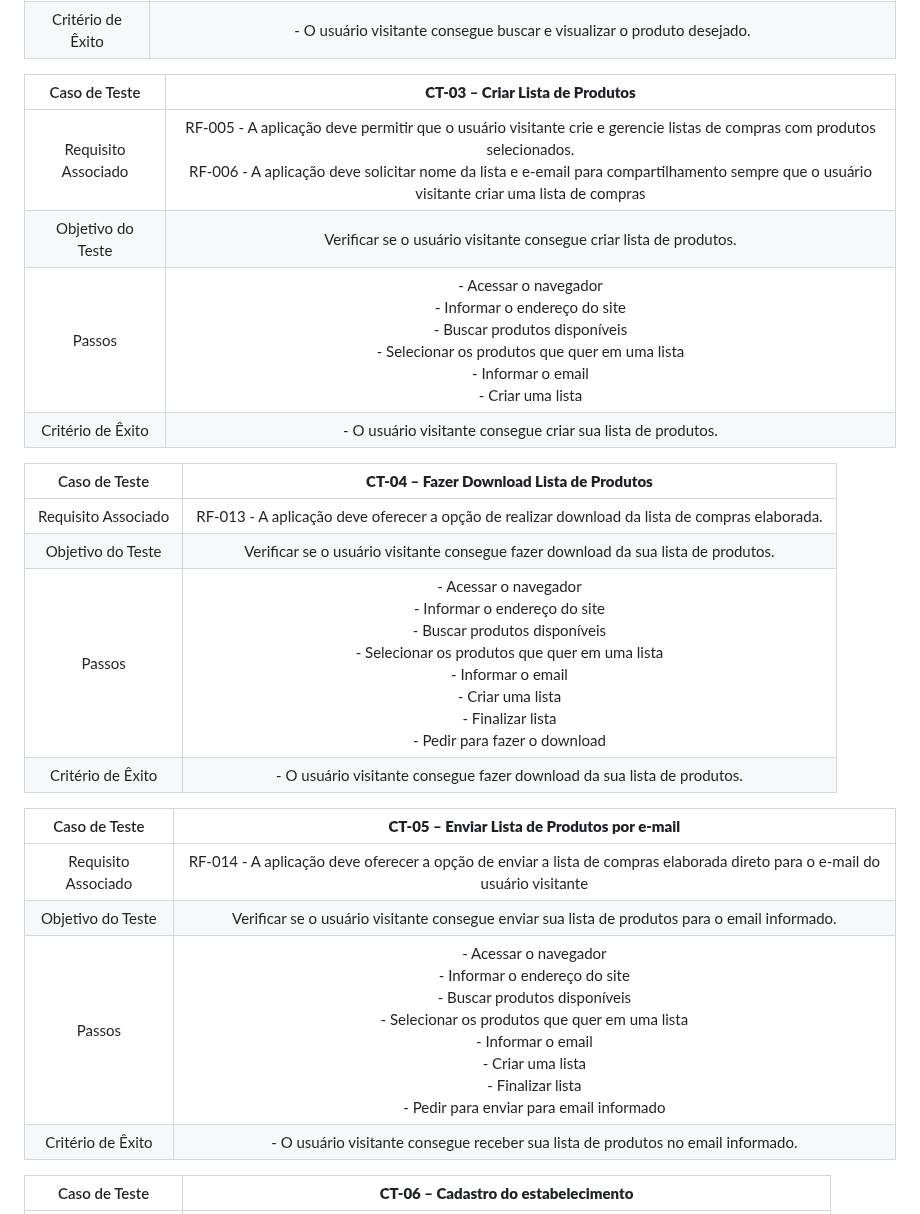
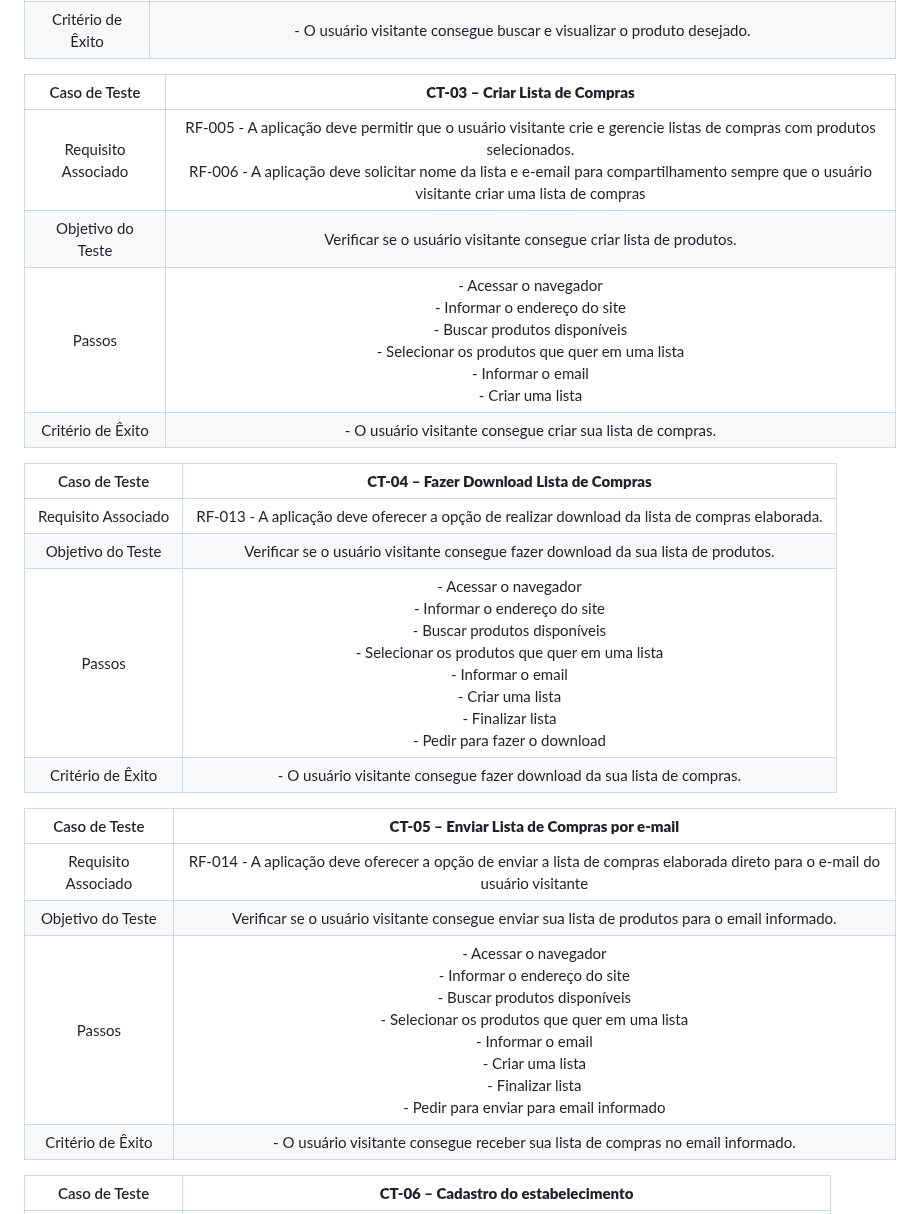
Before and after one commit to ICEI-PUC-Minas-PMV-ADS/pmv-ads-2023-2-e2-proj-int-t5-seleta, a Markdown page: docs/08-Plano de Testes de Software.md, the part around the change. GitHub-like rendering.

```diff
--- a/docs/08-Plano de Testes de Software.md
+++ b/docs/08-Plano de Testes de Software.md
@@ -24,30 +24,30 @@ Os testes funcionais a serem realizados na aplicação são descritos a seguir.
 
 
 
-| Caso de Teste 	| **CT-03 – Criar Lista de Produtos**	|
+| Caso de Teste 	| **CT-03 – Criar Lista de Compras**	|
 |:---:	|:---:	|
 |Requisito Associado  | RF-005	- A aplicação deve permitir que o usuário visitante crie e gerencie listas de compras com produtos selecionados. <br> RF-006 - A aplicação deve solicitar nome da lista e e-email para compartilhamento sempre que o usuário visitante criar uma lista de compras |
 | Objetivo do Teste 	| Verificar se o usuário visitante consegue criar lista de produtos. |
 | Passos 	| - Acessar o navegador <br> - Informar o endereço do site <br> - Buscar produtos disponíveis <br> - Selecionar os produtos que quer em uma lista <br> - Informar o email <br> - Criar uma lista |
-|Critério de Êxito | - O usuário visitante consegue criar sua lista de produtos. |
+|Critério de Êxito | - O usuário visitante consegue criar sua lista de compras. |
 
 
 
-| Caso de Teste 	| **CT-04 – Fazer Download Lista de Produtos**	|
+| Caso de Teste 	| **CT-04 – Fazer Download Lista de Compras**	|
 |:---:	|:---:	|
 | Requisito Associado | RF-013	- A aplicação deve oferecer a opção de realizar download da lista de compras elaborada. |
 | Objetivo do Teste 	| Verificar se o usuário visitante consegue fazer download da sua lista de produtos. |
 | Passos 	| - Acessar o navegador <br> - Informar o endereço do site <br> - Buscar produtos disponíveis <br> - Selecionar os produtos que quer em uma lista <br> - Informar o email <br> - Criar uma lista <br> - Finalizar lista <br> - Pedir para fazer o download |
-|Critério de Êxito | - O usuário visitante consegue fazer download da sua lista de produtos. |
+|Critério de Êxito | - O usuário visitante consegue fazer download da sua lista de compras. |
 
 
 
-| Caso de Teste 	| **CT-05 – Enviar Lista de Produtos por e-mail**	|
+| Caso de Teste 	| **CT-05 – Enviar Lista de Compras por e-mail**	|
 |:---:	|:---:	|
 |Requisito Associado | RF-014	- A aplicação deve oferecer a opção de enviar a lista de compras elaborada direto para o e-mail do usuário visitante |
 | Objetivo do Teste 	| Verificar se o usuário visitante consegue enviar sua lista de produtos para o email informado. |
 | Passos 	| - Acessar o navegador <br> - Informar o endereço do site <br> - Buscar produtos disponíveis <br> - Selecionar os produtos que quer em uma lista <br> - Informar o email <br> - Criar uma lista <br> - Finalizar lista <br> - Pedir para enviar para email informado |
-|Critério de Êxito | - O usuário visitante consegue receber sua lista de produtos no email informado. |
+|Critério de Êxito | - O usuário visitante consegue receber sua lista de compras no email informado. |
 
 | Caso de Teste 	| **CT-06 – Cadastro do estabelecimento**	|
 |:---:	|:---:	|
```
